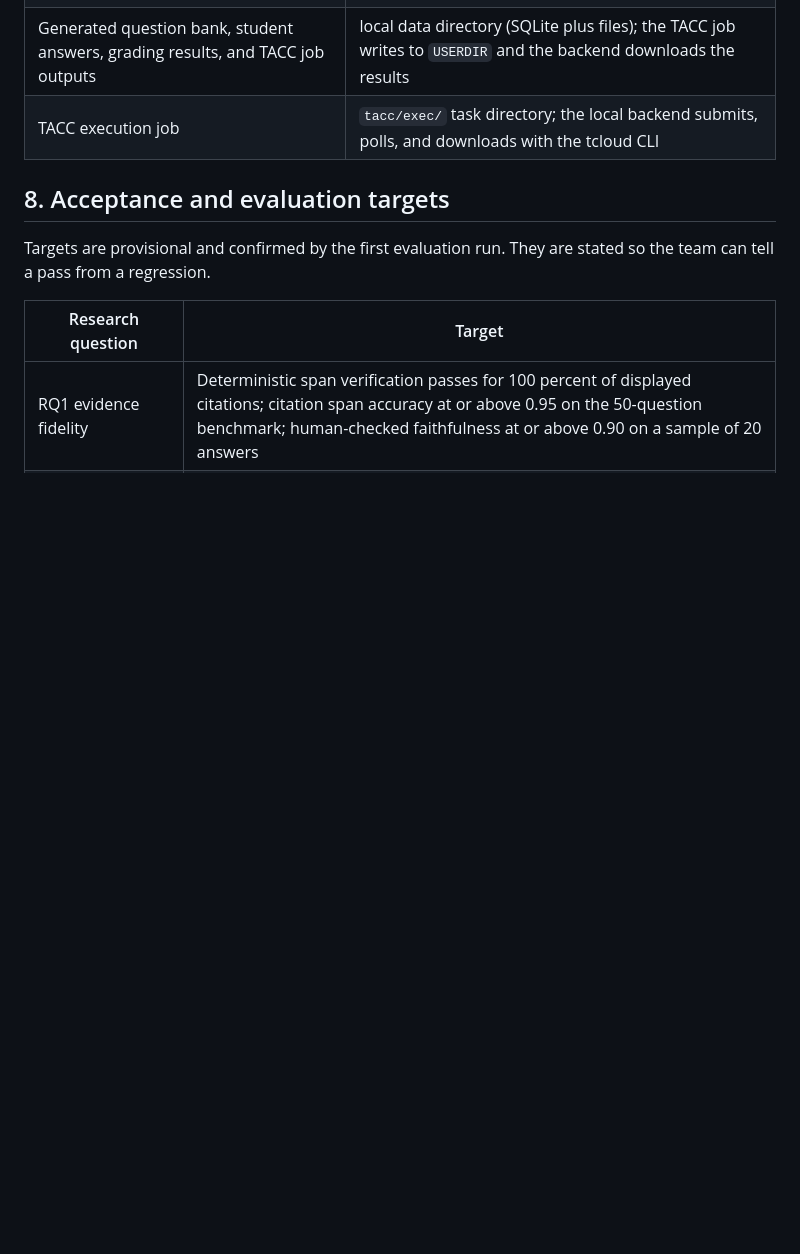
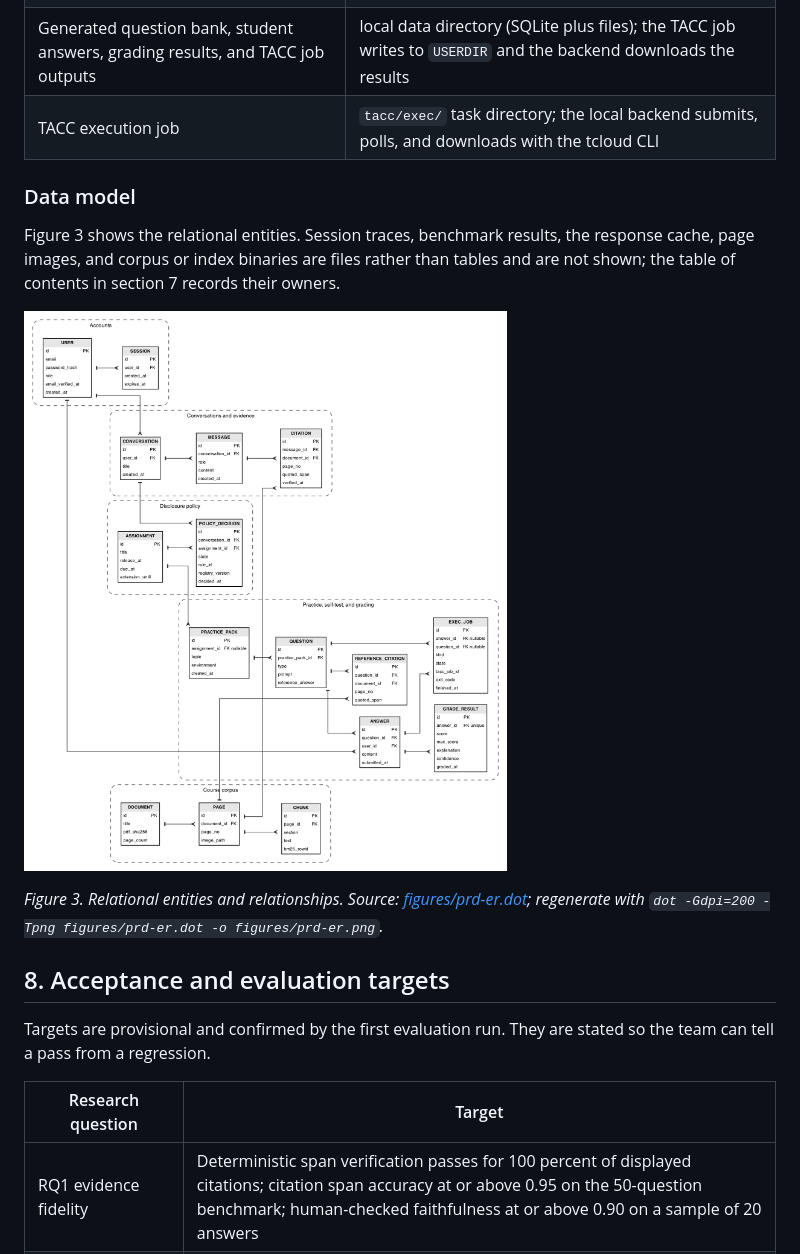
Before and after one commit to Kane-LI-0114/verifiable-tutor, a Markdown page: docs/prd.md, the part around one of its changes. Rendered like a GitHub page; pictures changed too: docs/figures/prd-er.png (added); blank space fills up the shorter version.

```diff
--- a/docs/prd.md
+++ b/docs/prd.md
@@ -222,6 +236,14 @@ IDs are stable. Priority uses P0, P1, and P2 from section 3. Acceptance criteria
 | Generated question bank, student answers, grading results, and TACC job outputs | local data directory (SQLite plus files); the TACC job writes to `USERDIR` and the backend downloads the results |
 | TACC execution job | `tacc/exec/` task directory; the local backend submits, polls, and downloads with the tcloud CLI |
 
+### Data model
+
+Figure 3 shows the relational entities. Session traces, benchmark results, the response cache, page images, and corpus or index binaries are files rather than tables and are not shown; the table of contents in section 7 records their owners.
+
+![Figure 3. Relational entities](figures/prd-er.png)
+
+*Figure 3. Relational entities and relationships. Source: [figures/prd-er.dot](figures/prd-er.dot); regenerate with `dot -Gdpi=200 -Tpng figures/prd-er.dot -o figures/prd-er.png`.*
+
 ## 8. Acceptance and evaluation targets
 
 Targets are provisional and confirmed by the first evaluation run. They are stated so the team can tell a pass from a regression.
```
Also changed, not shown: other parts of docs/prd.md (+15 -1 lines), AGENTS.md (+7 -5 lines), README.md (+3 -2 lines), docs/figures/prd-containers.png (added), docs/figures/prd-usecase.png (added), 3 other files.
